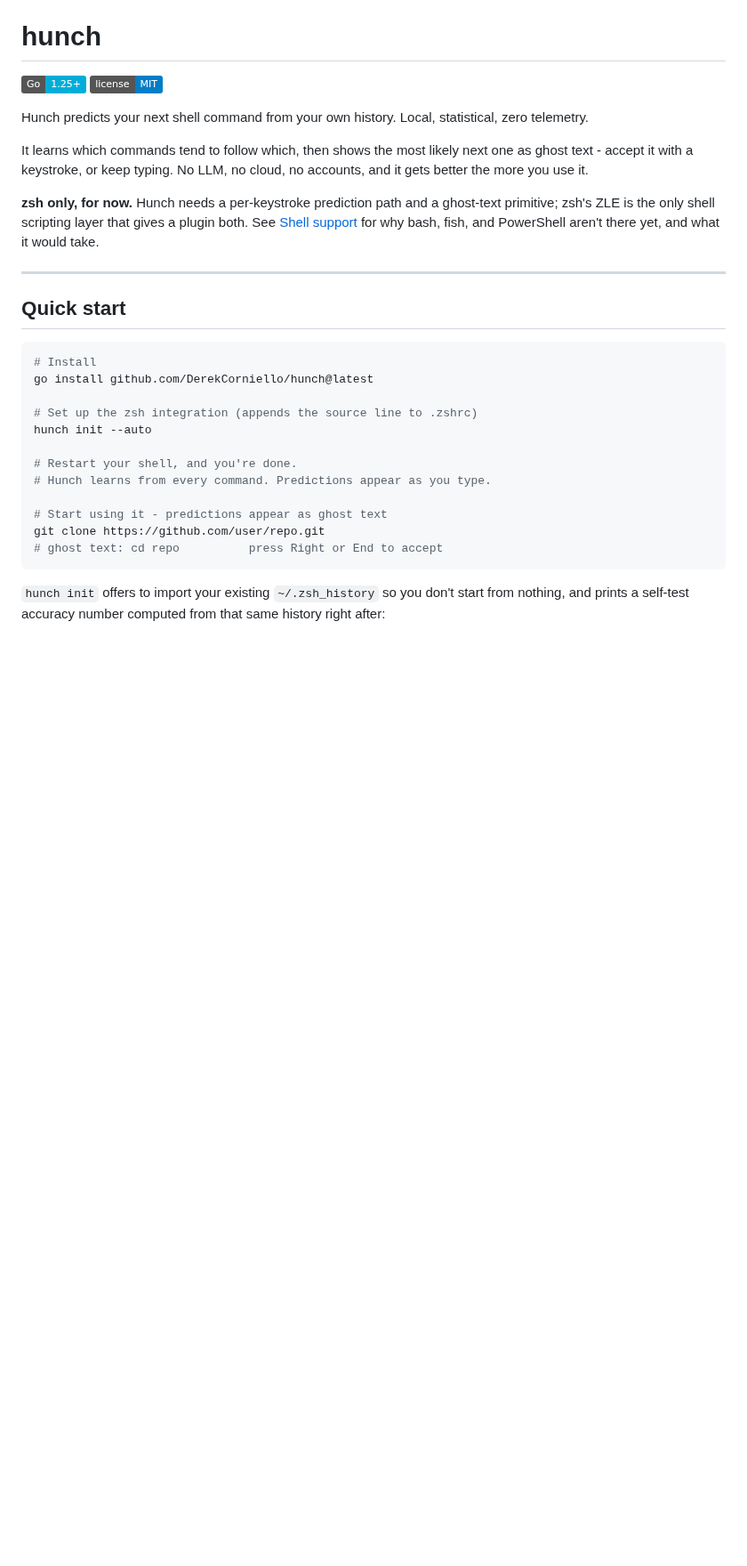
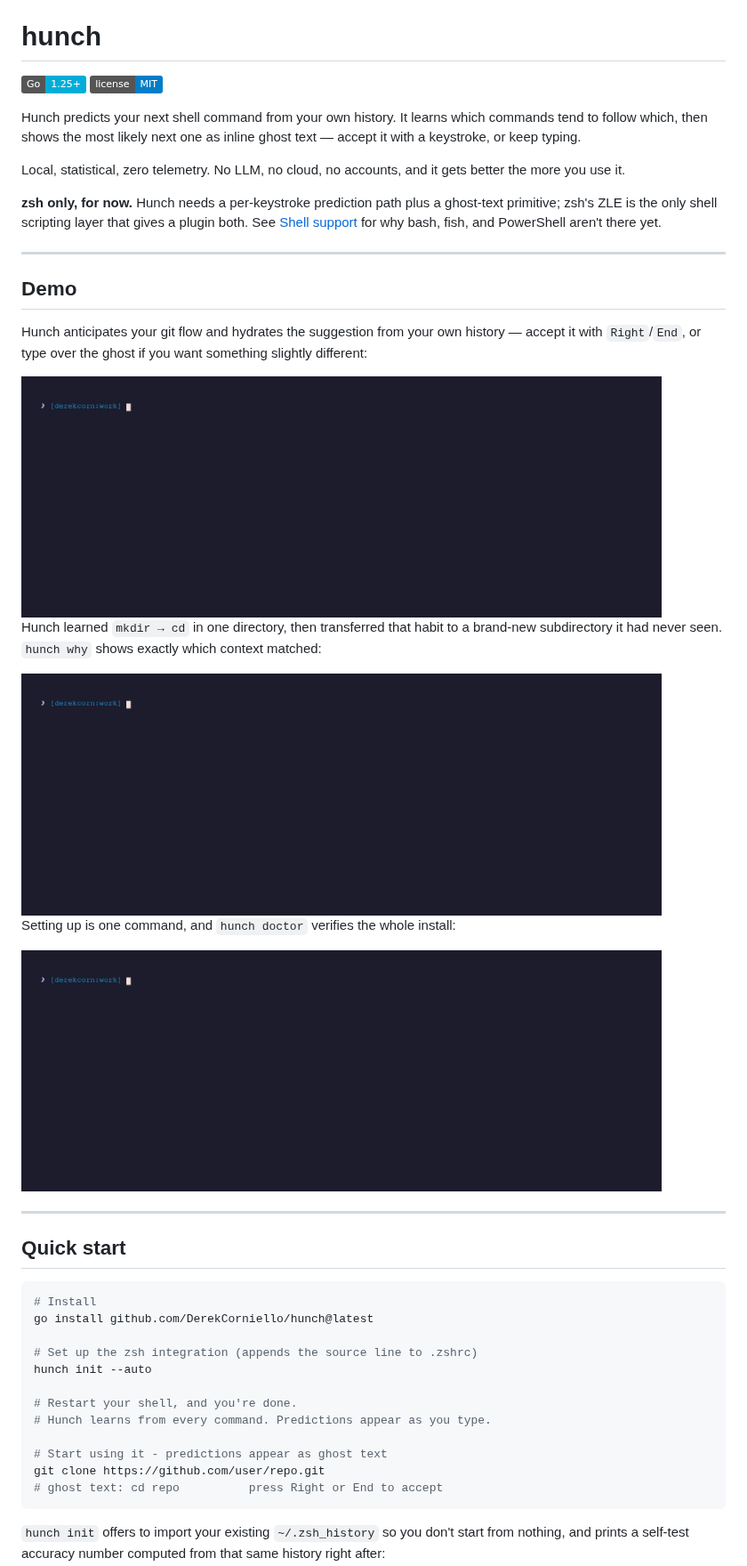
Before and after one commit to DerekCorniello/hunch, a Markdown page: README.md, the part around the change. Shown at 89% size. Drawn GitHub-style; pictures changed too: demo/demo-setup.gif (added), demo/demo-usage.gif (added), demo/demo-why.gif (added); badges without logos; blank space fills up the shorter version.

```diff
--- a/README.md
+++ b/README.md
@@ -3,11 +3,37 @@
 [![Go](https://img.shields.io/badge/Go-1.25+-00ADD8?logo=go)](https://go.dev)
 [![License](https://img.shields.io/badge/license-MIT-blue)](LICENSE)
 
-Hunch predicts your next shell command from your own history. Local, statistical, zero telemetry.
+Hunch predicts your next shell command from your own history. It learns which
+commands tend to follow which, then shows the most likely next one as inline
+ghost text — accept it with a keystroke, or keep typing.
 
-It learns which commands tend to follow which, then shows the most likely next one as ghost text - accept it with a keystroke, or keep typing. No LLM, no cloud, no accounts, and it gets better the more you use it.
+Local, statistical, zero telemetry. No LLM, no cloud, no accounts, and it gets
+better the more you use it.
 
-**zsh only, for now.** Hunch needs a per-keystroke prediction path and a ghost-text primitive; zsh's ZLE is the only shell scripting layer that gives a plugin both. See [Shell support](#shell-support) for why bash, fish, and PowerShell aren't there yet, and what it would take.
+**zsh only, for now.** Hunch needs a per-keystroke prediction path plus a
+ghost-text primitive; zsh's ZLE is the only shell scripting layer that gives a
+plugin both. See [Shell support](#shell-support) for why bash, fish, and
+PowerShell aren't there yet.
+
+---
+
+## Demo
+
+Hunch anticipates your git flow and hydrates the suggestion from your own
+history — accept it with `Right`/`End`, or type over the ghost if you want
+something slightly different:
+
+<img src="demo/demo-usage.gif" alt="Hunch in action: a git workflow" width="720">
+
+Hunch learned `mkdir → cd` in one directory, then transferred that habit to a
+brand-new subdirectory it had never seen. `hunch why` shows exactly which
+context matched:
+
+<img src="demo/demo-why.gif" alt="Hunch transfers a habit across directories, and explains it" width="720">
+
+Setting up is one command, and `hunch doctor` verifies the whole install:
+
+<img src="demo/demo-setup.gif" alt="hunch init --auto and hunch doctor" width="720">
 
 ---
 
```
Also changed, not shown: 6 other files.
